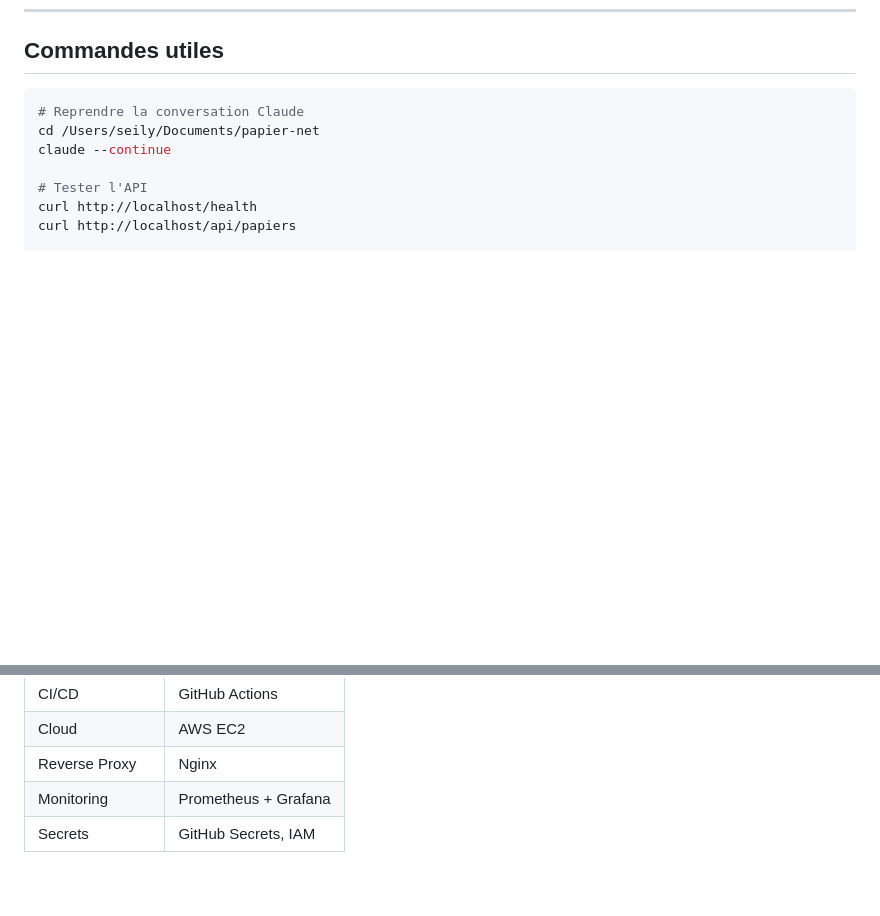
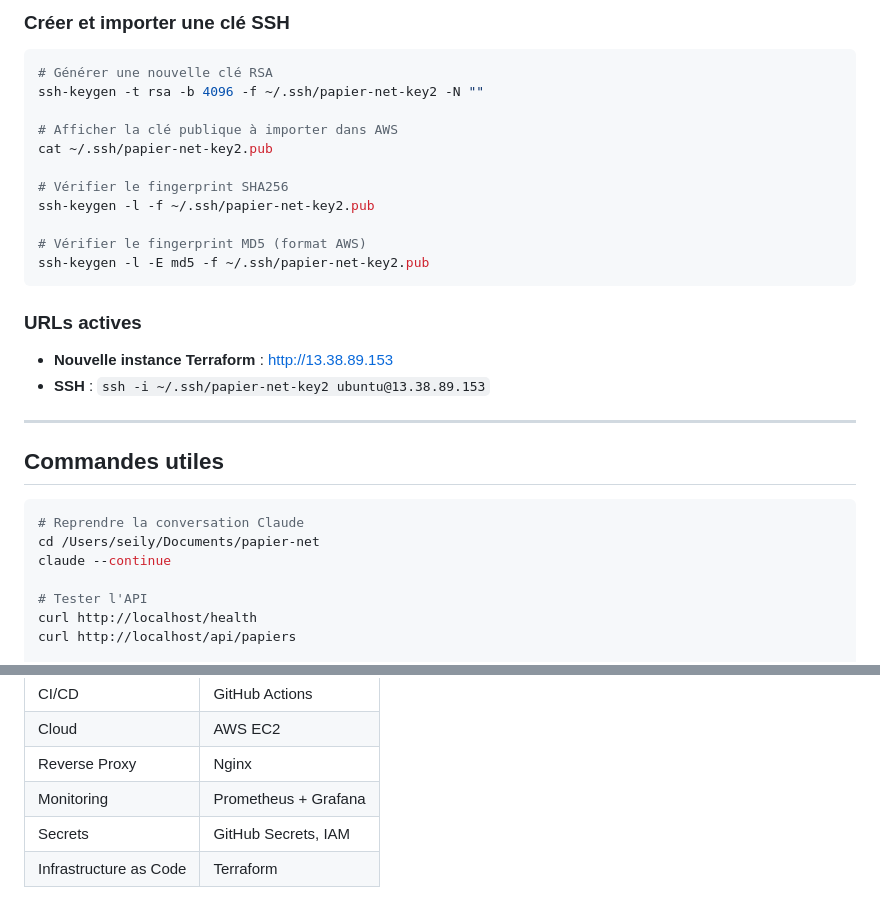
Before and after one commit to iSeily/papier-net, a Markdown page: RECAP.md, 2 parts joined by grey strips. GitHub-like rendering; blank space fills up the shorter version.

Commit message:
RECAP : ajout Jour 4 Terraform

````diff
--- a/RECAP.md
+++ b/RECAP.md
@@ -134,3 +206,24 @@ docker-compose -f docker-compose.monitoring.yml down
+### Créer et importer une clé SSH
+```bash
+# Générer une nouvelle clé RSA
+ssh-keygen -t rsa -b 4096 -f ~/.ssh/papier-net-key2 -N ""
+
+# Afficher la clé publique à importer dans AWS
+cat ~/.ssh/papier-net-key2.pub
+
+# Vérifier le fingerprint SHA256
+ssh-keygen -l -f ~/.ssh/papier-net-key2.pub
+
+# Vérifier le fingerprint MD5 (format AWS)
+ssh-keygen -l -E md5 -f ~/.ssh/papier-net-key2.pub
+```
+
+### URLs actives
+- **Nouvelle instance Terraform** : http://13.38.89.153
+- **SSH** : `ssh -i ~/.ssh/papier-net-key2 ubuntu@13.38.89.153`
+
+---
+
 ## Commandes utiles
 
 ```bash
@@ -174,3 +267,4 @@ docker system prune -a
 | Reverse Proxy | Nginx |
 | Monitoring | Prometheus + Grafana |
 | Secrets | GitHub Secrets, IAM |
+| Infrastructure as Code | Terraform |
````
Also changed, not shown: other parts of RECAP.md (+72 -0 lines).
